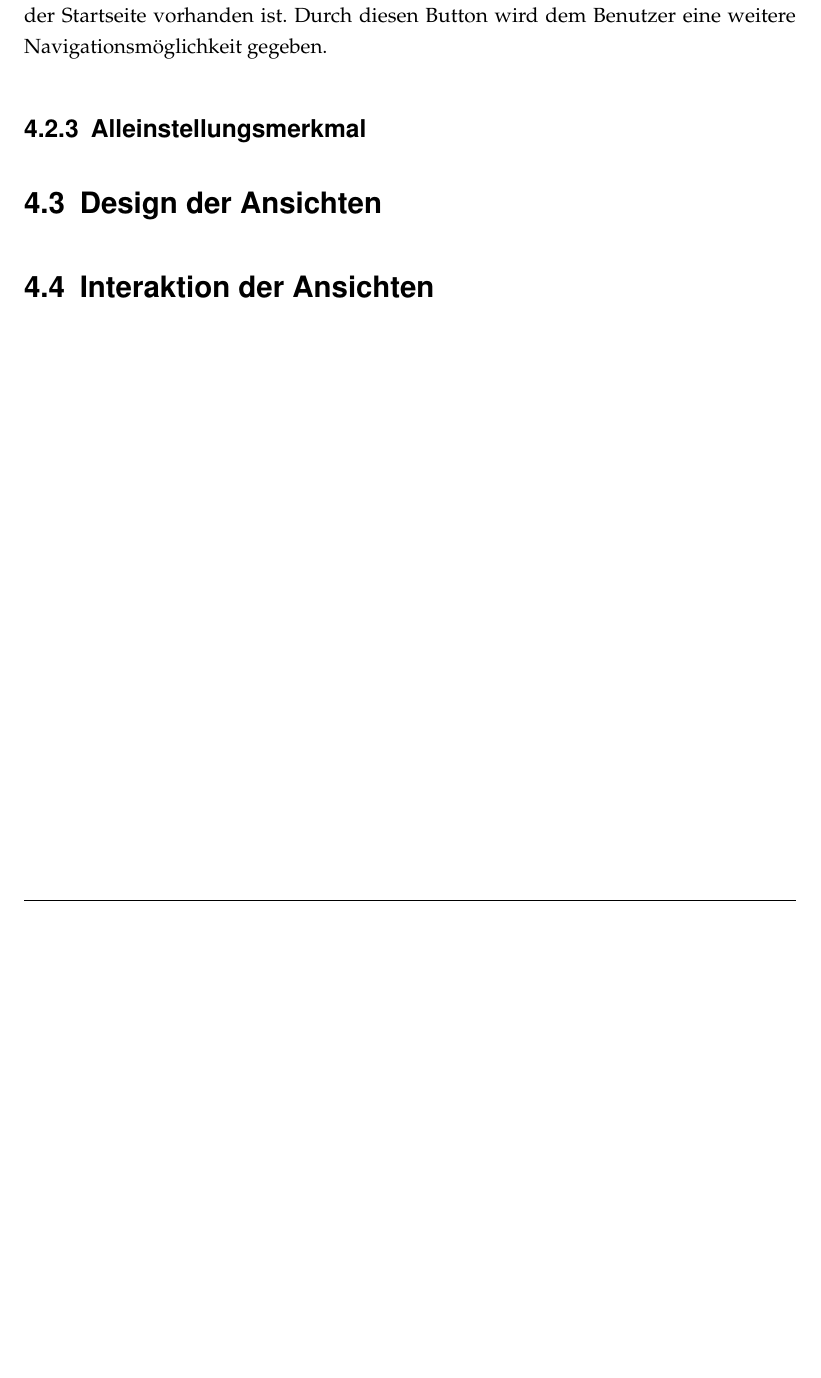
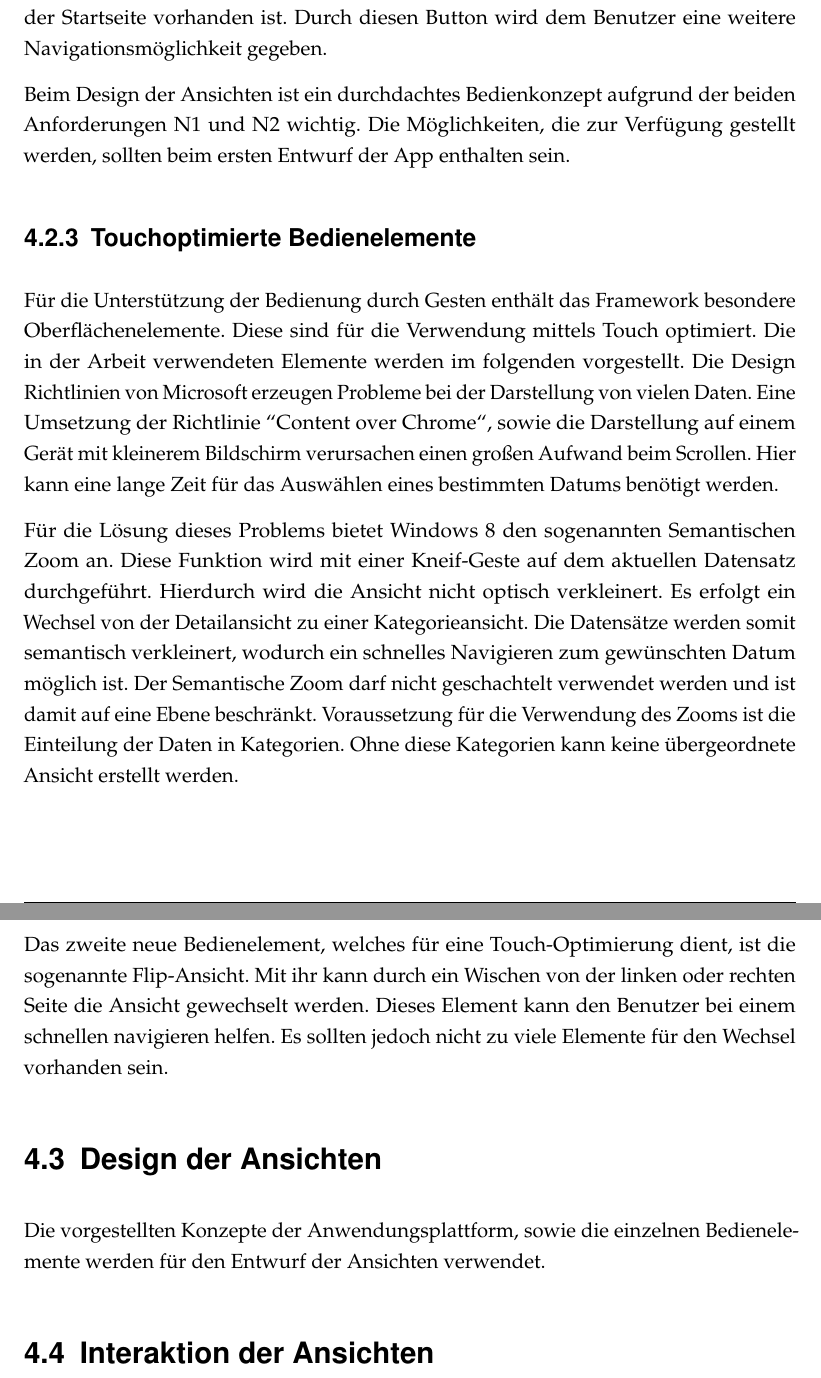
Before and after one commit to leubedane/thesis, a LaTeX thesis (dokumentation.tex, which reads content/04kapitel.tex): part of page 36 of 45 before the commit and two parts of pages 36 and 37 of 46 after it, the two joined at a grey line, cut so that both start at the same text, the shorter picture padded with empty space. Compiled offline with pdfLaTeX; a LaTeX package or settings file that is missing is left out.

Commit message:
abschnitt win 8 komplett

```diff
--- a/content/04kapitel.tex
+++ b/content/04kapitel.tex
@@ -84,10 +84,16 @@ Das zweite wichtige Bedienkonzept ist das horizontale Scrollen. Aufgrund der gr
 
 Beim Aufbau der Anwendung kann entweder eine hierarchische oder  flache Struktur verwendet werden. Für den in Abschnitt \ref{workflowNew} erstellen Workflow ist eine hierarchische Architektur passender. Der Ursprung geht hier immer von der Startseite, der sogenannten Hub-Page aus. Diese Seite ist der zentrale Startpunkt von der alle weiteren Aktionen ausgehen. Die zweite Ebene sind sogenannte Section Pages. Diese stellen den Inhalt einer  Kategorie dar. Die unterste Ebene sind die Detail Pages. Diese enthalten die jeweiligen Details eines Elementes in einer Kategorie. Bei einer Zeitungs App wäre beispielsweise auf der Startseite die einzelnen Kategorien wie Politik, Wirtschaft oder Sport zu sehen. In der Kategorie Ansicht die jeweiligen Überschriften der Artikel. Die Detail Seite würde den Artikel zeigen. Dieser baumartige Aufbau wird durch das Verwenden eines Zurück Buttons unterstützt, der in jeder Ansicht, außer der Startseite vorhanden ist. Durch diesen Button wird dem Benutzer eine weitere Navigationsmöglichkeit gegeben.
 
-\subsection{Alleinstellungsmerkmal}
+Beim Design der Ansichten ist ein durchdachtes Bedienkonzept aufgrund der beiden Anforderungen N1 und N2 wichtig. Die Möglichkeiten, die zur Verfügung gestellt werden, sollten beim ersten Entwurf der App enthalten sein.
 
+\subsection{Touchoptimierte Bedienelemente}
+Für die Unterstützung der Bedienung durch Gesten enthält das Framework besondere Oberflächenelemente. Diese sind für die Verwendung mittels Touch optimiert. Die in der Arbeit verwendeten Elemente werden im folgenden vorgestellt.
+Die Design Richtlinien von Microsoft erzeugen Probleme bei der Darstellung von vielen Daten. Eine Umsetzung der Richtlinie "'Content over Chrome"', sowie die Darstellung auf einem Gerät mit kleinerem Bildschirm verursachen einen großen Aufwand beim Scrollen. Hier kann eine lange Zeit für das Auswählen eines bestimmten Datums benötigt werden. \par
 
+Für die Lösung dieses Problems bietet Windows 8 den sogenannten Semantischen Zoom an. Diese Funktion wird mit einer Kneif-Geste auf dem aktuellen Datensatz durchgeführt. Hierdurch wird die Ansicht nicht optisch verkleinert. Es erfolgt ein Wechsel von der Detailansicht zu einer Kategorieansicht. Die Datensätze werden somit semantisch verkleinert, wodurch ein schnelles Navigieren zum gewünschten Datum möglich ist. Der Semantische Zoom darf nicht geschachtelt verwendet werden und ist damit auf eine Ebene beschränkt. Voraussetzung für die Verwendung des Zooms ist die Einteilung der Daten in Kategorien. Ohne diese Kategorien kann keine übergeordnete Ansicht erstellt werden.
+
+Das zweite neue Bedienelement, welches für eine Touch-Optimierung dient, ist die sogenannte Flip-Ansicht. Mit ihr kann durch ein Wischen von der linken oder rechten Seite die Ansicht gewechselt werden. Dieses Element kann den Benutzer bei einem schnellen navigieren helfen. Es sollten jedoch nicht zu viele Elemente für den Wechsel vorhanden sein.
 
 \section{Design der Ansichten}
-
+Die vorgestellten Konzepte der Anwendungsplattform, sowie die einzelnen Bedienelemente werden für den Entwurf der Ansichten verwendet.
 \section{Interaktion der Ansichten}
```
Also changed, not shown: dokumentation.pdf, content/04kapitel.tex (2 more changed lines).
